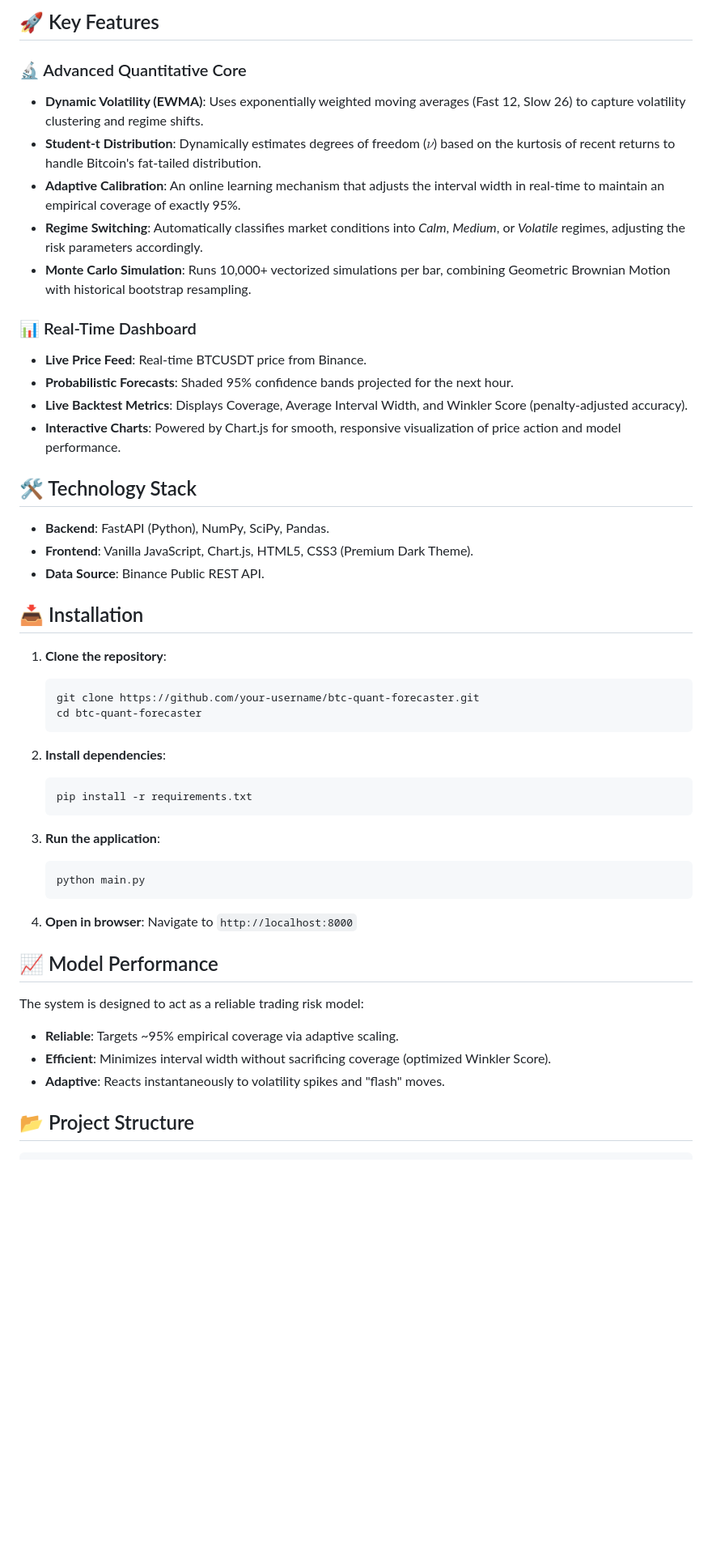
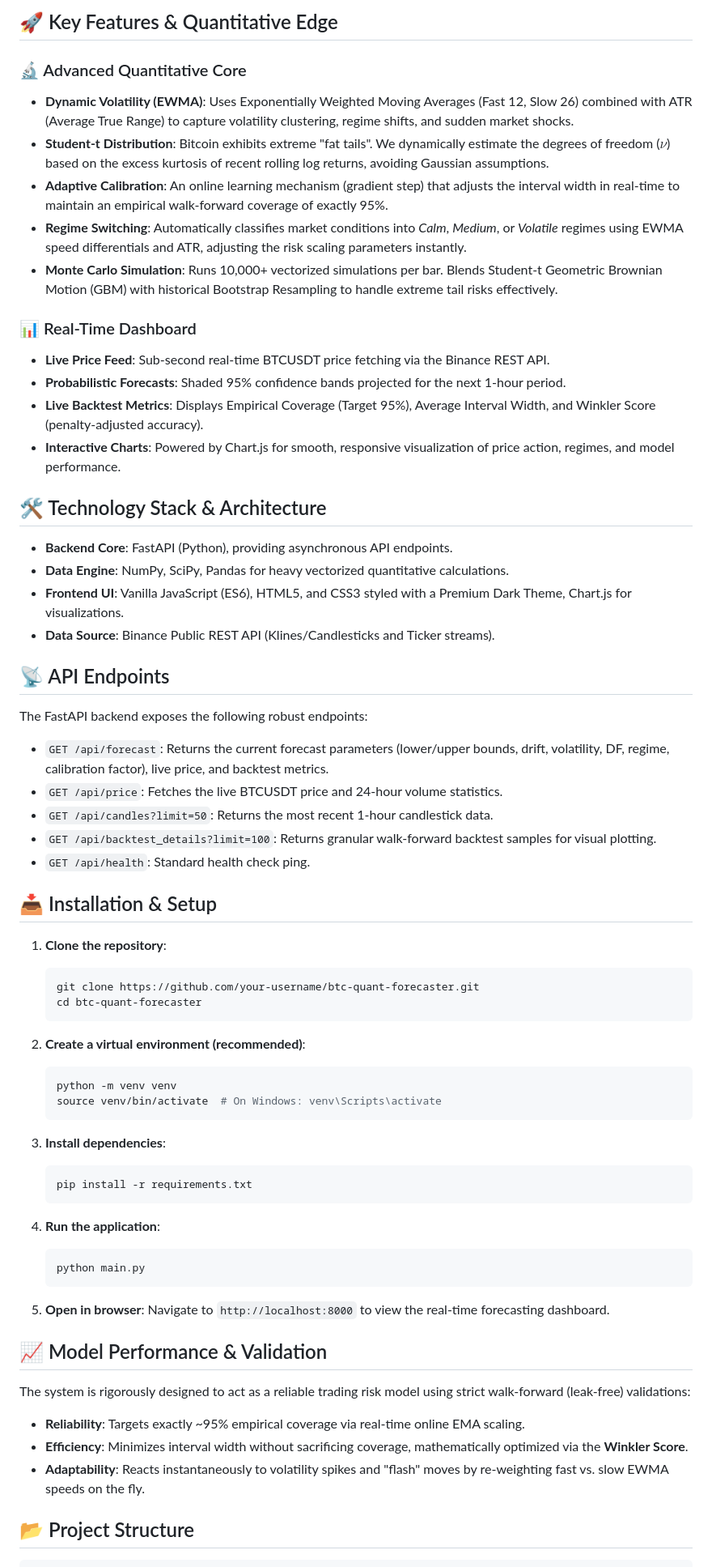
Before and after one commit to SOHAMPAL23/Quant-Forecaster, a Markdown page: README.md, the part around one of its changes. Shown at 81% size. Drawn GitHub-style; blank space fills up the shorter version.

Commit message:
Revise README with updated features and installation steps
Updated README.md to enhance documentation and features.

````diff
--- a/README.md
+++ b/README.md
@@ -6,25 +10,36 @@ A high-precision, quantitative Bitcoin price range forecasting system built for
 
-## 🚀 Key Features
+## 🚀 Key Features & Quantitative Edge
 
 ### 🔬 Advanced Quantitative Core
-- **Dynamic Volatility (EWMA)**: Uses exponentially weighted moving averages (Fast 12, Slow 26) to capture volatility clustering and regime shifts.
-- **Student-t Distribution**: Dynamically estimates degrees of freedom ($\nu$) based on the kurtosis of recent returns to handle Bitcoin's fat-tailed distribution.
-- **Adaptive Calibration**: An online learning mechanism that adjusts the interval width in real-time to maintain an empirical coverage of exactly 95%.
-- **Regime Switching**: Automatically classifies market conditions into *Calm*, *Medium*, or *Volatile* regimes, adjusting the risk parameters accordingly.
-- **Monte Carlo Simulation**: Runs 10,000+ vectorized simulations per bar, combining Geometric Brownian Motion with historical bootstrap resampling.
+- **Dynamic Volatility (EWMA)**: Uses Exponentially Weighted Moving Averages (Fast 12, Slow 26) combined with ATR (Average True Range) to capture volatility clustering, regime shifts, and sudden market shocks.
+- **Student-t Distribution**: Bitcoin exhibits extreme "fat tails". We dynamically estimate the degrees of freedom ($\nu$) based on the excess kurtosis of recent rolling log returns, avoiding Gaussian assumptions.
+- **Adaptive Calibration**: An online learning mechanism (gradient step) that adjusts the interval width in real-time to maintain an empirical walk-forward coverage of exactly 95%.
+- **Regime Switching**: Automatically classifies market conditions into *Calm*, *Medium*, or *Volatile* regimes using EWMA speed differentials and ATR, adjusting the risk scaling parameters instantly.
+- **Monte Carlo Simulation**: Runs 10,000+ vectorized simulations per bar. Blends Student-t Geometric Brownian Motion (GBM) with historical Bootstrap Resampling to handle extreme tail risks effectively.
 
 ### 📊 Real-Time Dashboard
-- **Live Price Feed**: Real-time BTCUSDT price from Binance.
-- **Probabilistic Forecasts**: Shaded 95% confidence bands projected for the next hour.
-- **Live Backtest Metrics**: Displays Coverage, Average Interval Width, and Winkler Score (penalty-adjusted accuracy).
-- **Interactive Charts**: Powered by Chart.js for smooth, responsive visualization of price action and model performance.
+- **Live Price Feed**: Sub-second real-time BTCUSDT price fetching via the Binance REST API.
+- **Probabilistic Forecasts**: Shaded 95% confidence bands projected for the next 1-hour period.
+- **Live Backtest Metrics**: Displays Empirical Coverage (Target 95%), Average Interval Width, and Winkler Score (penalty-adjusted accuracy).
+- **Interactive Charts**: Powered by Chart.js for smooth, responsive visualization of price action, regimes, and model performance.
 
-## 🛠️ Technology Stack
-- **Backend**: FastAPI (Python), NumPy, SciPy, Pandas.
-- **Frontend**: Vanilla JavaScript, Chart.js, HTML5, CSS3 (Premium Dark Theme).
-- **Data Source**: Binance Public REST API.
+## 🛠️ Technology Stack & Architecture
+- **Backend Core**: FastAPI (Python), providing asynchronous API endpoints.
+- **Data Engine**: NumPy, SciPy, Pandas for heavy vectorized quantitative calculations.
+- **Frontend UI**: Vanilla JavaScript (ES6), HTML5, and CSS3 styled with a Premium Dark Theme, Chart.js for visualizations.
+- **Data Source**: Binance Public REST API (Klines/Candlesticks and Ticker streams).
 
-## 📥 Installation
+## 📡 API Endpoints
+
+The FastAPI backend exposes the following robust endpoints:
+
+- `GET /api/forecast`: Returns the current forecast parameters (lower/upper bounds, drift, volatility, DF, regime, calibration factor), live price, and backtest metrics.
+- `GET /api/price`: Fetches the live BTCUSDT price and 24-hour volume statistics.
+- `GET /api/candles?limit=50`: Returns the most recent 1-hour candlestick data.
+- `GET /api/backtest_details?limit=100`: Returns granular walk-forward backtest samples for visual plotting.
+- `GET /api/health`: Standard health check ping.
+
+## 📥 Installation & Setup
 
 1. **Clone the repository**:
    ```bash
@@ -32,23 +47,29 @@ A high-precision, quantitative Bitcoin price range forecasting system built for
    cd btc-quant-forecaster
    ```
 
-2. **Install dependencies**:
+2. **Create a virtual environment (recommended)**:
+   ```bash
+   python -m venv venv
+   source venv/bin/activate  # On Windows: venv\Scripts\activate
+   ```
+
+3. **Install dependencies**:
    ```bash
    pip install -r requirements.txt
    ```
 
-3. **Run the application**:
+4. **Run the application**:
    ```bash
    python main.py
    ```
 
-4. **Open in browser**:
-   Navigate to `http://localhost:8000`
+5. **Open in browser**:
+   Navigate to `http://localhost:8000` to view the real-time forecasting dashboard.
 
-## 📈 Model Performance
-The system is designed to act as a reliable trading risk model:
-- **Reliable**: Targets ~95% empirical coverage via adaptive scaling.
-- **Efficient**: Minimizes interval width without sacrificing coverage (optimized Winkler Score).
-- **Adaptive**: Reacts instantaneously to volatility spikes and "flash" moves.
+## 📈 Model Performance & Validation
+The system is rigorously designed to act as a reliable trading risk model using strict walk-forward (leak-free) validations:
+- **Reliability**: Targets exactly ~95% empirical coverage via real-time online EMA scaling.
+- **Efficiency**: Minimizes interval width without sacrificing coverage, mathematically optimized via the **Winkler Score**.
+- **Adaptability**: Reacts instantaneously to volatility spikes and "flash" moves by re-weighting fast vs. slow EWMA speeds on the fly.
 
 ## 📂 Project Structure
````
Also changed, not shown: other parts of README.md (+13 -16 lines).
